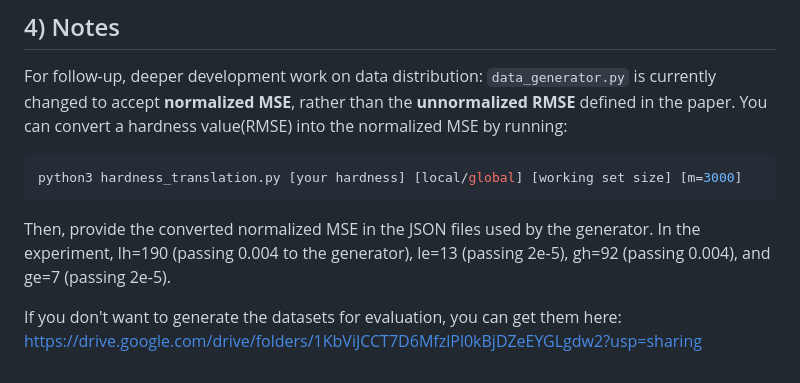
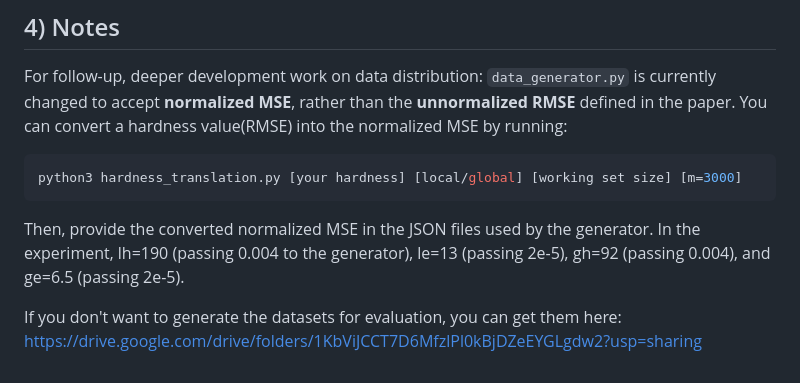
Before and after one commit to siyuanZHANG01/SOS_bench, a Markdown page: data/README.md, the part around the change. GitHub-like rendering.

````diff
--- a/data/README.md
+++ b/data/README.md
@@ -102,6 +102,6 @@ For follow-up, deeper development work on data distribution: `data_generator.py`
 python3 hardness_translation.py [your hardness] [local/global] [working set size] [m=3000]
 ```
 
-Then, provide the converted normalized MSE in the JSON files used by the generator. In the experiment, lh=190 (passing 0.004 to the generator), le=13 (passing 2e-5), gh=92 (passing 0.004), and ge=7 (passing 2e-5).
+Then, provide the converted normalized MSE in the JSON files used by the generator. In the experiment, lh=190 (passing 0.004 to the generator), le=13 (passing 2e-5), gh=92 (passing 0.004), and ge=6.5 (passing 2e-5).
 
 If you don't want to generate the datasets for evaluation, you can get them here: https://drive.google.com/drive/folders/1KbViJCCT7D6MfzlPl0kBjDZeEYGLgdw2?usp=sharing
````
